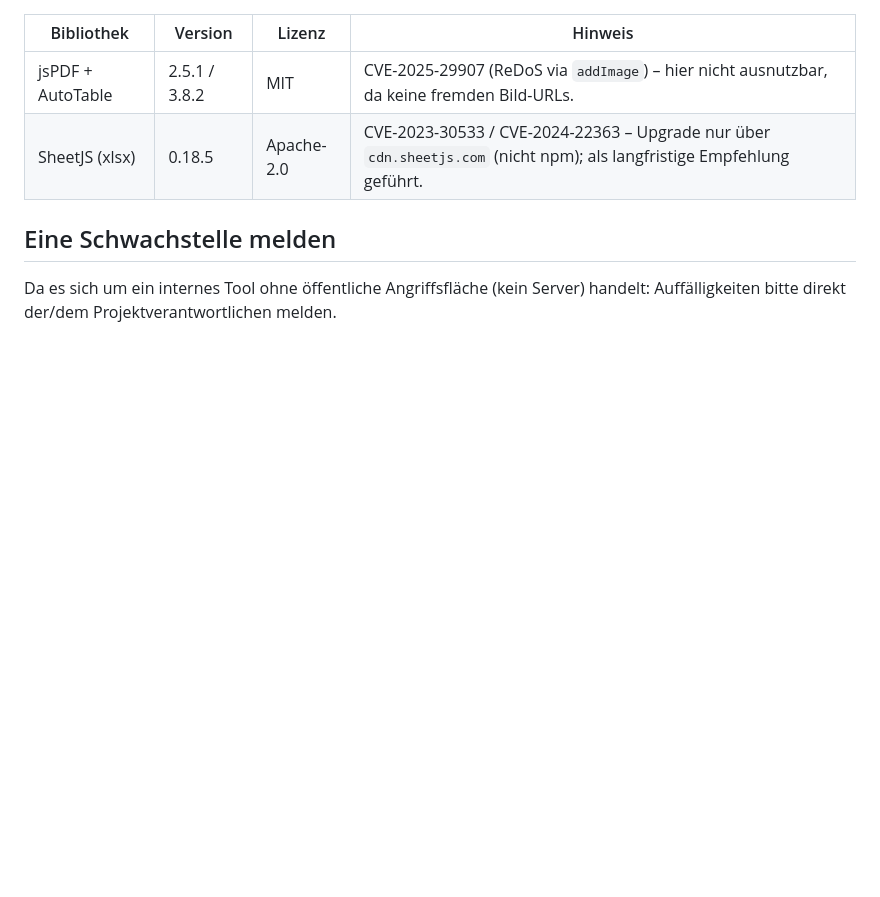
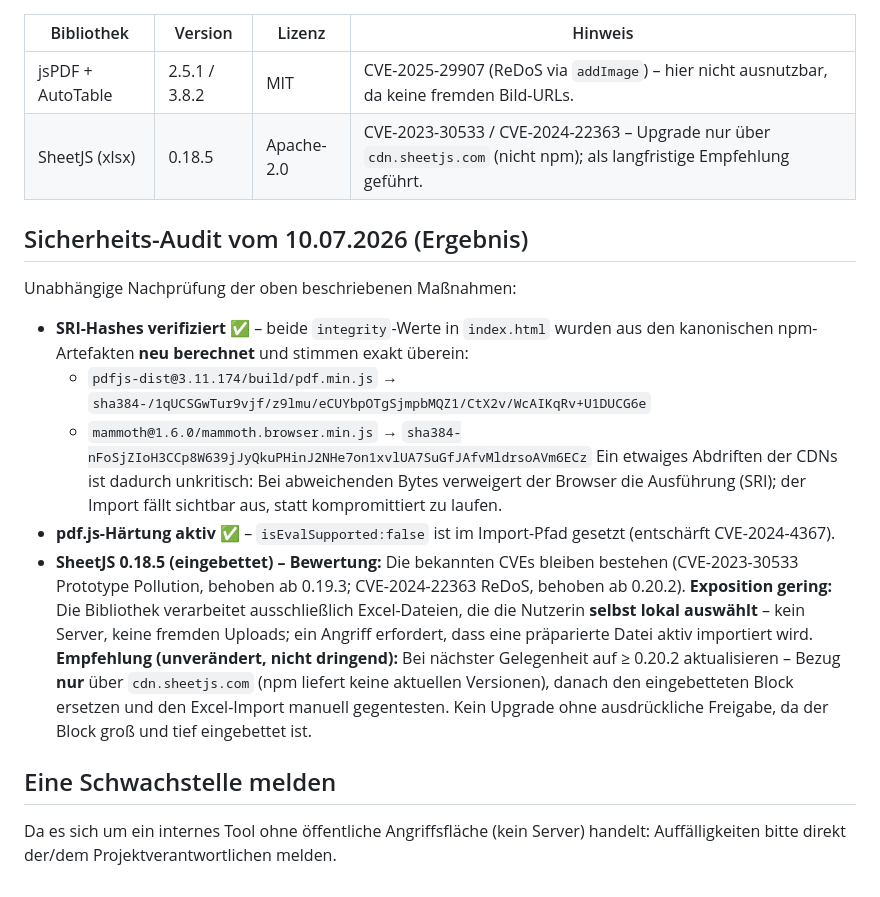
Before and after one commit to lioal17/Wochenplanung, a Markdown page: SECURITY.md, the part around the change. Drawn GitHub-style; blank space fills up the shorter version.

Commit message:
SECURITY.md: Sicherheits-Audit vom 10.07.2026 dokumentiert
SRI-Hashes beider CDN-Bibliotheken (pdf.js 3.11.174, mammoth 1.6.0) aus
den kanonischen npm-Artefakten unabhängig nachberechnet – beide stimmen
exakt mit den integrity-Werten in index.html überein. pdf.js-Härtung
(isEvalSupported:false) im Import-Pfad bestätigt. SheetJS 0.18.5 mit
bekannten CVEs bewertet: Exposition gering (nur lokal selbst gewählte
Dateien), Upgrade auf >=0.20.2 via cdn.sheetjs.com als nicht dringende
Empfehlung dokumentiert. Reine Doku-Änderung, keine App-Änderung.

Co-Authored-By: Claude Fable 5 <noreply@anthropic.com>
Claude-Session: https://claude.ai/code/session_017S1zf5L9A4yZfajMf5qduk

```diff
--- a/SECURITY.md
+++ b/SECURITY.md
@@ -67,6 +67,30 @@ die beide CDNs unverändert ausliefern.
 | jsPDF + AutoTable | 2.5.1 / 3.8.2 | MIT | CVE-2025-29907 (ReDoS via `addImage`) – hier nicht ausnutzbar, da keine fremden Bild-URLs. |
 | SheetJS (xlsx) | 0.18.5 | Apache-2.0 | CVE-2023-30533 / CVE-2024-22363 – Upgrade nur über `cdn.sheetjs.com` (nicht npm); als langfristige Empfehlung geführt. |
 
+## Sicherheits-Audit vom 10.07.2026 (Ergebnis)
+
+Unabhängige Nachprüfung der oben beschriebenen Maßnahmen:
+
+- **SRI-Hashes verifiziert ✅** – beide `integrity`-Werte in `index.html` wurden aus den
+  kanonischen npm-Artefakten **neu berechnet** und stimmen exakt überein:
+  - `pdfjs-dist@3.11.174/build/pdf.min.js` → `sha384-/1qUCSGwTur9vjf/z9lmu/eCUYbpOTgSjmpbMQZ1/CtX2v/WcAIKqRv+U1DUCG6e`
+  - `mammoth@1.6.0/mammoth.browser.min.js` → `sha384-nFoSjZIoH3CCp8W639jJyQkuPHinJ2NHe7on1xvlUA7SuGfJAfvMldrsoAVm6ECz`
+  Ein etwaiges Abdriften der CDNs ist dadurch unkritisch: Bei abweichenden Bytes
+  verweigert der Browser die Ausführung (SRI); der Import fällt sichtbar aus, statt
+  kompromittiert zu laufen.
+- **pdf.js-Härtung aktiv ✅** – `isEvalSupported:false` ist im Import-Pfad gesetzt
+  (entschärft CVE-2024-4367).
+- **SheetJS 0.18.5 (eingebettet) – Bewertung:** Die bekannten CVEs bleiben bestehen
+  (CVE-2023-30533 Prototype Pollution, behoben ab 0.19.3; CVE-2024-22363 ReDoS,
+  behoben ab 0.20.2). **Exposition gering:** Die Bibliothek verarbeitet ausschließlich
+  Excel-Dateien, die die Nutzerin **selbst lokal auswählt** – kein Server, keine fremden
+  Uploads; ein Angriff erfordert, dass eine präparierte Datei aktiv importiert wird.
+  **Empfehlung (unverändert, nicht dringend):** Bei nächster Gelegenheit auf
+  ≥ 0.20.2 aktualisieren – Bezug **nur** über `cdn.sheetjs.com` (npm liefert keine
+  aktuellen Versionen), danach den eingebetteten Block ersetzen und den Excel-Import
+  manuell gegentesten. Kein Upgrade ohne ausdrückliche Freigabe, da der Block groß
+  und tief eingebettet ist.
+
 ## Eine Schwachstelle melden
 
 Da es sich um ein internes Tool ohne öffentliche Angriffsfläche (kein Server)
```
